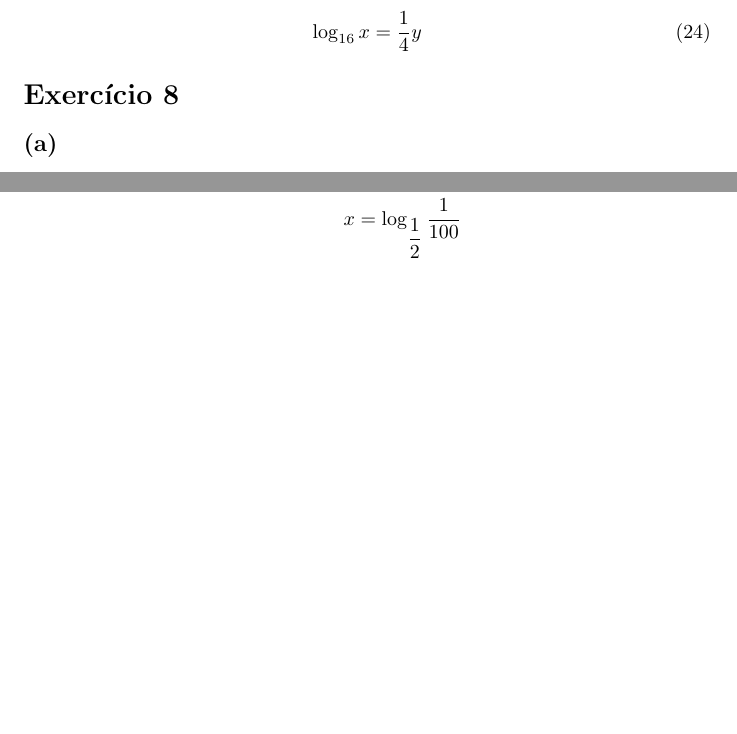
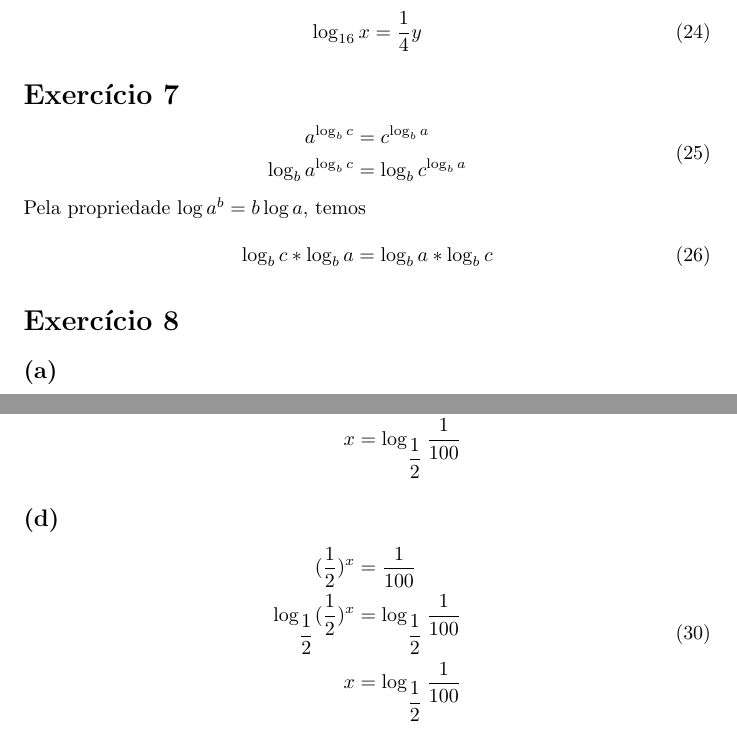
Before and after one commit to manauera/exercios-analise-alg, a LaTeX document (ex_01/ex_01.tex): two parts of pages 9 and 10 of 10, joined at a grey line, cut so that both start at the same text, the shorter picture padded with empty space. Compiled offline with pdfLaTeX.

Commit message:
lista 1 - ex 7 feito

```diff
--- a/ex_01/ex_01.tex
+++ b/ex_01/ex_01.tex
@@ -268,6 +268,21 @@
 	\log_{16} x = \dfrac{1}{4}y
 \end{equation}
 
+\section{Exercício 7}
+\begin{equation}
+\begin{split}
+    a^{\log_b c}  & = c^{\log_b a}\\
+    \log_b a^{\log_b c} & = \log_b c^{\log_b a}
+\end{split}
+\end{equation}
+    Pela propriedade $\log a^b = b \log a$, temos
+\begin{equation}
+\begin{split}
+    \log_b c * \log_b a & = \log_b a * \log_b c
+\end{split}
+\end{equation}
+
+
 
 \section{Exercício 8}
 \subsection*{(a)}
@@ -297,5 +312,14 @@
 \end{split}
 \end{equation}
 
+\subsection*{(d)}
+\begin{equation}
+\begin{split}
+    (\dfrac{1}{2})^x & = \dfrac{1}{100} \\
+    \log_{\dfrac{1}{2}}(\dfrac{1}{2})^x & = \log_{\dfrac{1}{2}}\dfrac{1}{100} \\
+     x & = \log_{\dfrac{1}{2}}\dfrac{1}{100} \\
+\end{split}
+\end{equation}
+
 
 \end{document}
```
Also changed, not shown: ex_01/ex_01.pdf.
